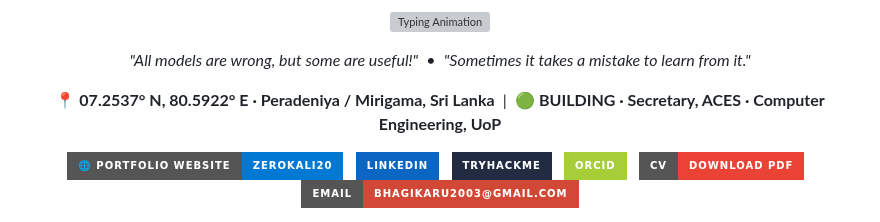
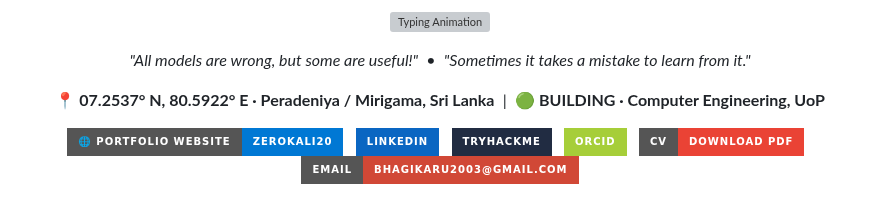
Before and after one commit to zerokali20/zerokali20, a Markdown page: README.md, the part around the change. Drawn GitHub-style; badges without logos; grey boxes are pictures that could not be loaded.

Commit message:
Update role description in README.md

```diff
--- a/README.md
+++ b/README.md
@@ -19,7 +19,7 @@
 </p>
 
 <p align="center">
-  📍 <strong>07.2537° N, 80.5922° E · Peradeniya / Mirigama, Sri Lanka</strong> &nbsp;|&nbsp; 🟢 <strong>BUILDING · Secretary, ACES · Computer Engineering, UoP</strong>
+  📍 <strong>07.2537° N, 80.5922° E · Peradeniya / Mirigama, Sri Lanka</strong> &nbsp;|&nbsp; 🟢 <strong>BUILDING · Computer Engineering, UoP</strong>
 </p>
 
 <!-- ═══════════════════════════════════════════════════════════════════════ -->
```
